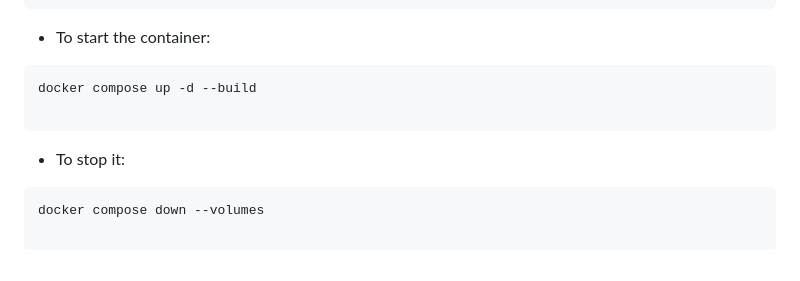
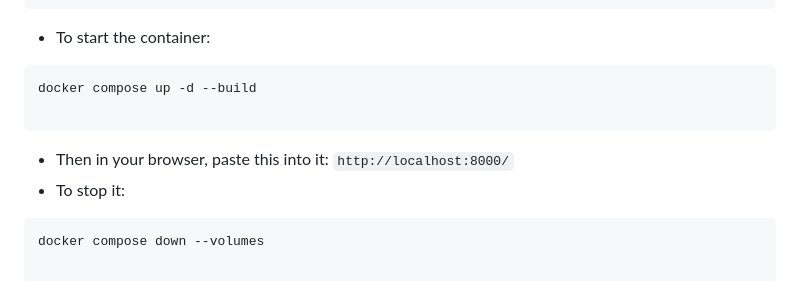
Before and after one commit to alphastigma101/containerized-gateway, a Markdown page: README.md, the part around the change. Rendered like a GitHub page.

Commit message:
Added the instructions

````diff
--- a/README.md
+++ b/README.md
@@ -116,6 +116,7 @@ sudo apt-get update
 docker compose up -d --build
 
 ```
+* Then in your browser, paste this into it: ``` http://localhost:8000/ ```
 * To stop it:
 ```
 docker compose down --volumes
````
